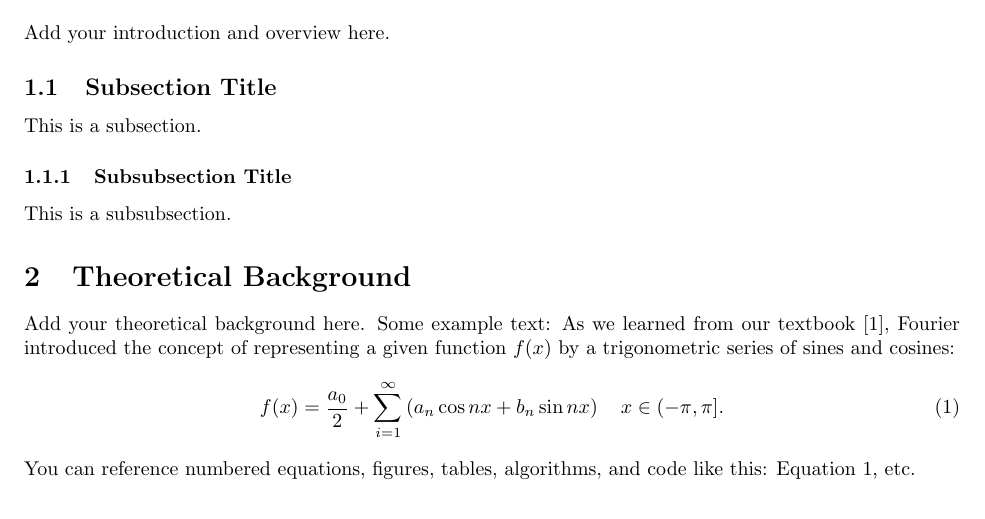
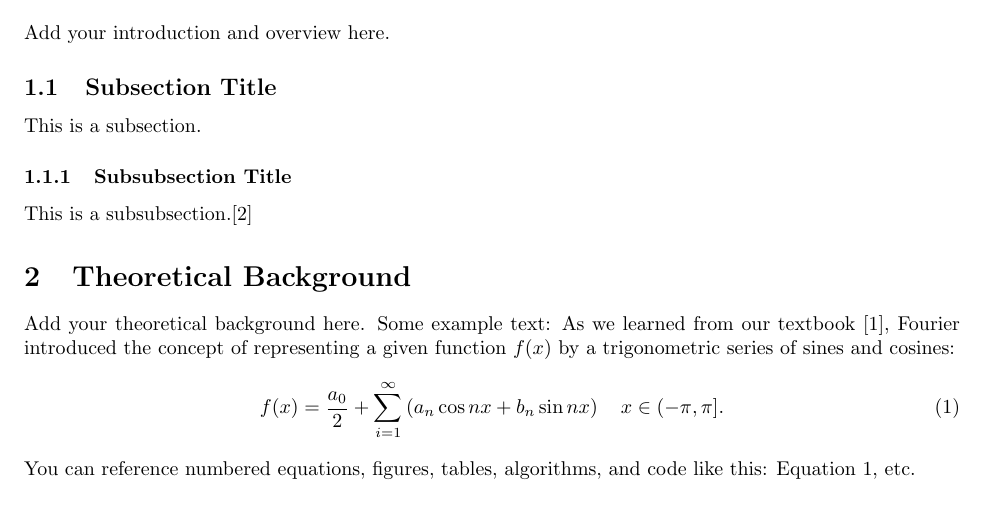
Before and after one commit to kejones8/PeerScholars_working, a LaTeX paper (main.tex): part of page 1 of 3 before the commit and part of page 1 of 4 after it, cut so that both start at the same text. Compiled offline with pdfLaTeX.

```diff
--- a/main.tex
+++ b/main.tex
@@ -64,7 +64,7 @@
 
 % Example Subsubsection
 \subsubsection{Subsubsection Title}
-This is a subsubsection.
+This is a subsubsection.\cite{washington_huskies}
 
 %  Theoretical Background
 \section{Theoretical Background}
```
Also changed, not shown: main.tex (2 more changed lines).
